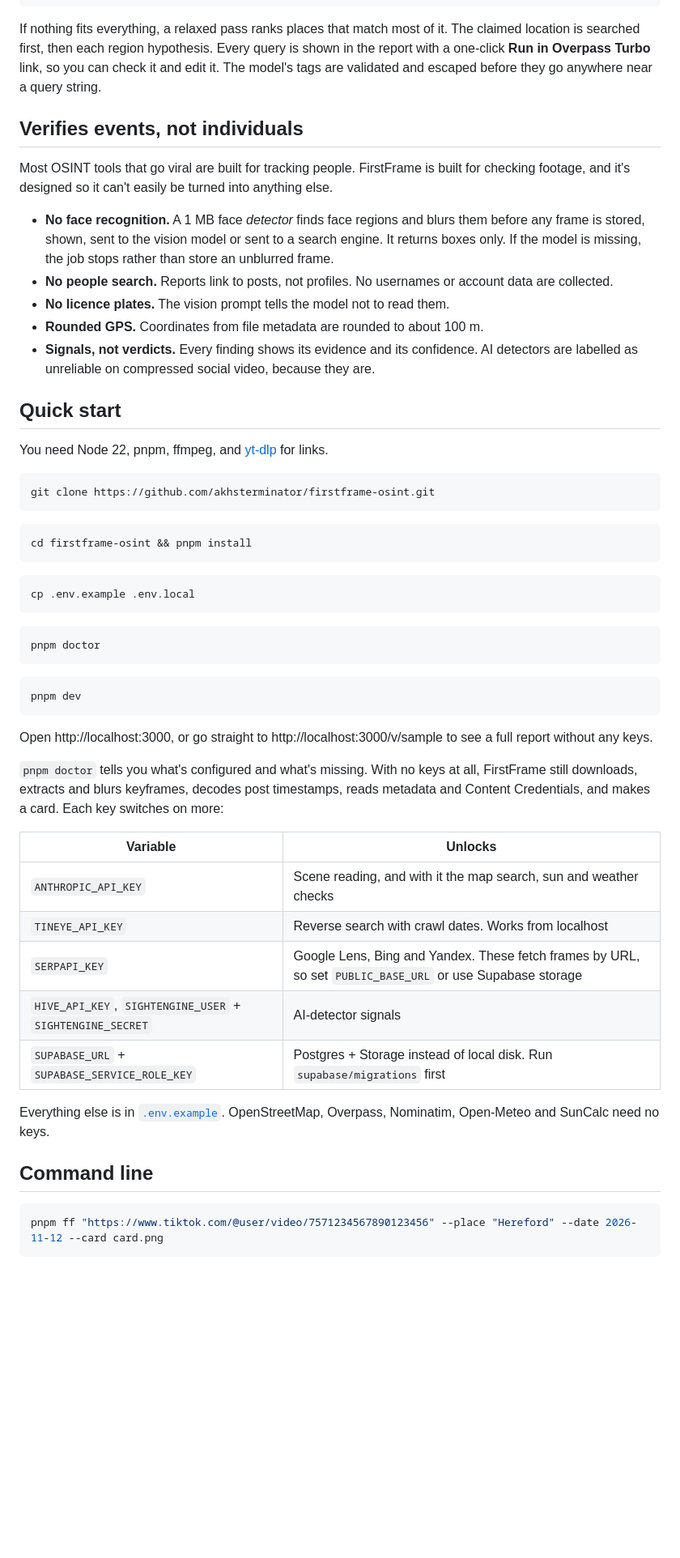
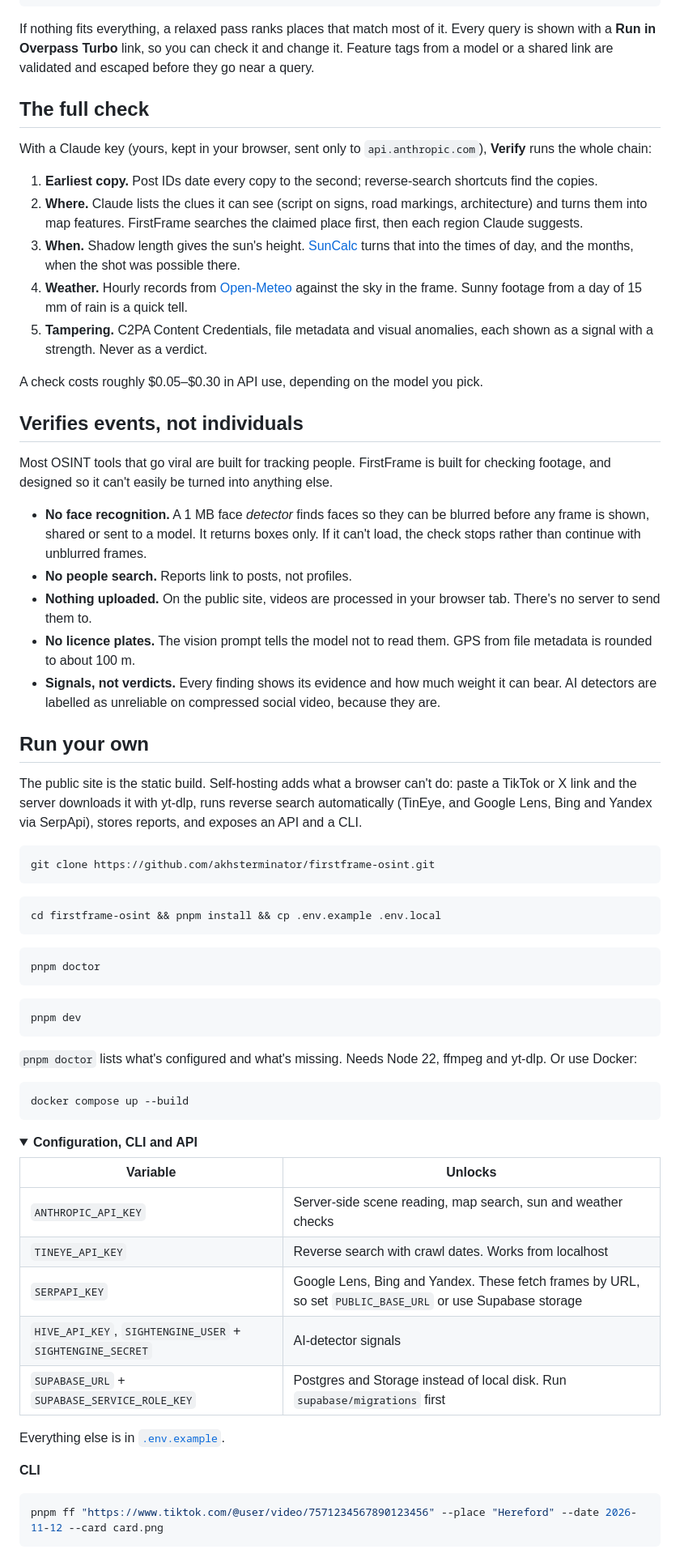
Before and after one commit to akhsterminator/firstframe-osint, a Markdown page: README.md, the part around one of its changes. Shown at 81% size. Drawn GitHub-style; folded sections open; blank space fills up the shorter version.

````diff
--- a/README.md
+++ b/README.md
@@ -70,32 +63,40 @@ nwr.f_a(around.f_c:60)->.f_a;                                      // where the
 .f_a out tags center qt 200;
 ```
 
-If nothing fits everything, a relaxed pass ranks places that match most of it. The claimed location is searched first, then each region hypothesis. Every query is shown in the report with a one-click **Run in Overpass Turbo** link, so you can check it and edit it. The model's tags are validated and escaped before they go anywhere near a query string.
+If nothing fits everything, a relaxed pass ranks places that match most of it. Every query is shown with a **Run in Overpass Turbo** link, so you can check it and change it. Feature tags from a model or a shared link are validated and escaped before they go near a query.
+
+## The full check
+
+With a Claude key (yours, kept in your browser, sent only to `api.anthropic.com`), **Verify** runs the whole chain:
+
+1. **Earliest copy.** Post IDs date every copy to the second; reverse-search shortcuts find the copies.
+2. **Where.** Claude lists the clues it can see (script on signs, road markings, architecture) and turns them into map features. FirstFrame searches the claimed place first, then each region Claude suggests.
+3. **When.** Shadow length gives the sun's height. [SunCalc](https://github.com/mourner/suncalc) turns that into the times of day, and the months, when the shot was possible there.
+4. **Weather.** Hourly records from [Open-Meteo](https://open-meteo.com) against the sky in the frame. Sunny footage from a day of 15 mm of rain is a quick tell.
+5. **Tampering.** C2PA Content Credentials, file metadata and visual anomalies, each shown as a signal with a strength. Never as a verdict.
+
+A check costs roughly $0.05–$0.30 in API use, depending on the model you pick.
 
 ## Verifies events, not individuals
 
-Most OSINT tools that go viral are built for tracking people. FirstFrame is built for checking footage, and it's designed so it can't easily be turned into anything else.
+Most OSINT tools that go viral are built for tracking people. FirstFrame is built for checking footage, and designed so it can't easily be turned into anything else.
 
-- **No face recognition.** A 1 MB face *detector* finds face regions and blurs them before any frame is stored, shown, sent to the vision model or sent to a search engine. It returns boxes only. If the model is missing, the job stops rather than store an unblurred frame.
-- **No people search.** Reports link to posts, not profiles. No usernames or account data are collected.
-- **No licence plates.** The vision prompt tells the model not to read them.
-- **Rounded GPS.** Coordinates from file metadata are rounded to about 100 m.
-- **Signals, not verdicts.** Every finding shows its evidence and its confidence. AI detectors are labelled as unreliable on compressed social video, because they are.
+- **No face recognition.** A 1 MB face *detector* finds faces so they can be blurred before any frame is shown, shared or sent to a model. It returns boxes only. If it can't load, the check stops rather than continue with unblurred frames.
+- **No people search.** Reports link to posts, not profiles.
+- **Nothing uploaded.** On the public site, videos are processed in your browser tab. There's no server to send them to.
+- **No licence plates.** The vision prompt tells the model not to read them. GPS from file metadata is rounded to about 100 m.
+- **Signals, not verdicts.** Every finding shows its evidence and how much weight it can bear. AI detectors are labelled as unreliable on compressed social video, because they are.
 
-## Quick start
+## Run your own
 
-You need Node 22, pnpm, ffmpeg, and [yt-dlp](https://github.com/yt-dlp/yt-dlp) for links.
+The public site is the static build. Self-hosting adds what a browser can't do: paste a TikTok or X link and the server downloads it with yt-dlp, runs reverse search automatically (TinEye, and Google Lens, Bing and Yandex via SerpApi), stores reports, and exposes an API and a CLI.
 
 ```bash
 git clone https://github.com/akhsterminator/firstframe-osint.git
 ```
 
 ```bash
-cd firstframe-osint && pnpm install
-```
-
-```bash
-cp .env.example .env.local
+cd firstframe-osint && pnpm install && cp .env.example .env.local
 ```
 
 ```bash
@@ -106,21 +107,26 @@ pnpm doctor
 pnpm dev
 ```
 
-Open http://localhost:3000, or go straight to http://localhost:3000/v/sample to see a full report without any keys.
+`pnpm doctor` lists what's configured and what's missing. Needs Node 22, ffmpeg and yt-dlp. Or use Docker:
 
-`pnpm doctor` tells you what's configured and what's missing. With no keys at all, FirstFrame still downloads, extracts and blurs keyframes, decodes post timestamps, reads metadata and Content Credentials, and makes a card. Each key switches on more:
+```bash
+docker compose up --build
+```
+
+<details>
+<summary><strong>Configuration, CLI and API</strong></summary>
 
 | Variable | Unlocks |
 |---|---|
-| `ANTHROPIC_API_KEY` | Scene reading, and with it the map search, sun and weather checks |
+| `ANTHROPIC_API_KEY` | Server-side scene reading, map search, sun and weather checks |
 | `TINEYE_API_KEY` | Reverse search with crawl dates. Works from localhost |
 | `SERPAPI_KEY` | Google Lens, Bing and Yandex. These fetch frames by URL, so set `PUBLIC_BASE_URL` or use Supabase storage |
 | `HIVE_API_KEY`, `SIGHTENGINE_USER` + `SIGHTENGINE_SECRET` | AI-detector signals |
-| `SUPABASE_URL` + `SUPABASE_SERVICE_ROLE_KEY` | Postgres + Storage instead of local disk. Run `supabase/migrations` first |
+| `SUPABASE_URL` + `SUPABASE_SERVICE_ROLE_KEY` | Postgres and Storage instead of local disk. Run `supabase/migrations` first |
 
-Everything else is in [`.env.example`](.env.example). OpenStreetMap, Overpass, Nominatim, Open-Meteo and SunCalc need no keys.
+Everything else is in [`.env.example`](.env.example).
 
-## Command line
+**CLI**
 
 ```bash
 pnpm ff "https://www.tiktok.com/@user/video/7571234567890123456" --place "Hereford" --date 2026-11-12 --card card.png
````
Also changed, not shown: other parts of README.md (+64 -91 lines), CONTRIBUTING.md (+7 -1 lines), docs/LAUNCH.md (added, +95 -0 lines), docs/img/report.png (deleted), docs/img/social-preview.png (added), docs/img/when-card.png (added), 4 other files.
